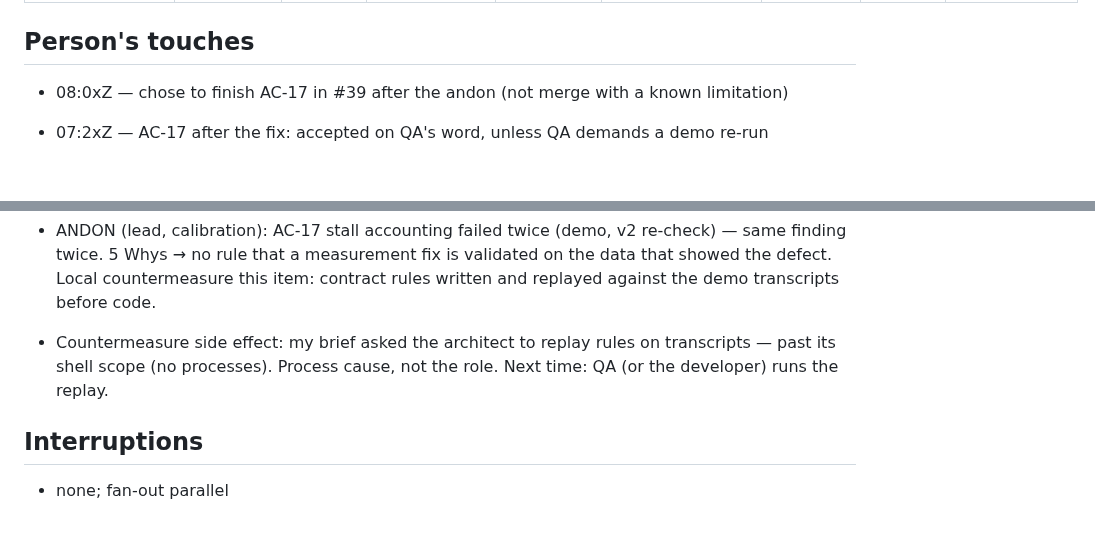
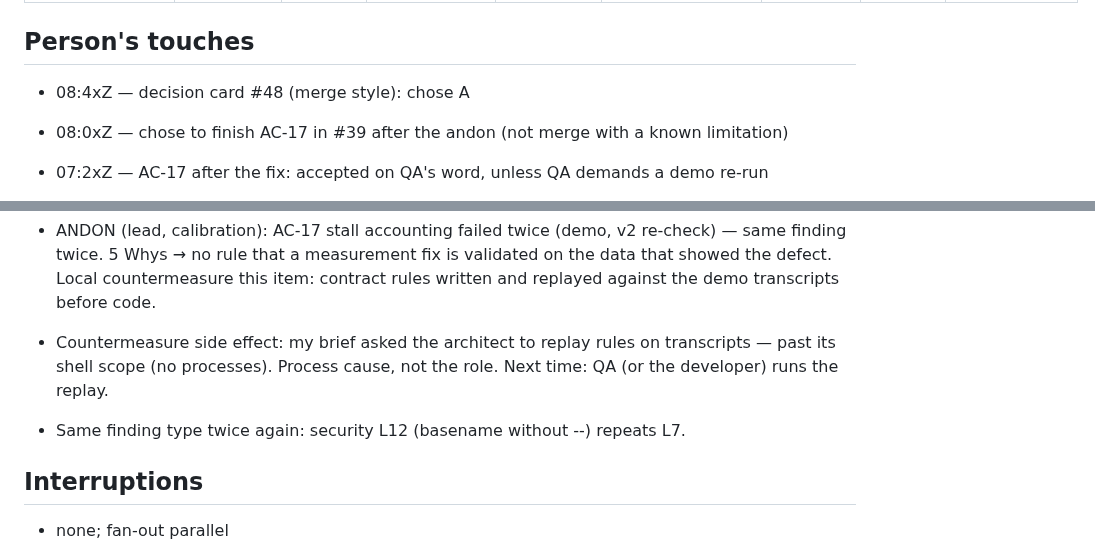
Before and after one commit to WimSuenens/agent-plugins, a Markdown page: work/39/00-lead-state.md, 2 parts joined by grey strips. Drawn GitHub-style; blank space fills up the shorter version.

Commit message:
#39 lead: #48 decided A, ADR brief

```diff
--- a/work/39/00-lead-state.md
+++ b/work/39/00-lead-state.md
@@ -50,6 +50,8 @@ Token figures: "ctx" = completion-notice subagent_tokens (peak context, not spen
 
 ## Person's touches
 
+- 08:4xZ — decision card #48 (merge style): chose A
+
 - 08:0xZ — chose to finish AC-17 in #39 after the andon (not merge with a known limitation)
 
 - 07:2xZ — AC-17 after the fix: accepted on QA's word, unless QA demands a demo re-run
@@ -90,6 +92,8 @@ Token figures: "ctx" = completion-notice subagent_tokens (peak context, not spen
 
 - Countermeasure side effect: my brief asked the architect to replay rules on transcripts — past its shell scope (no processes). Process cause, not the role. Next time: QA (or the developer) runs the replay.
 
+- Same finding type twice again: security L12 (basename without --) repeats L7.
+
 ## Interruptions
 
 - none; fan-out parallel
```
Also changed, not shown: work/39/65-brief-architect.md (added, +8 -0 lines).
